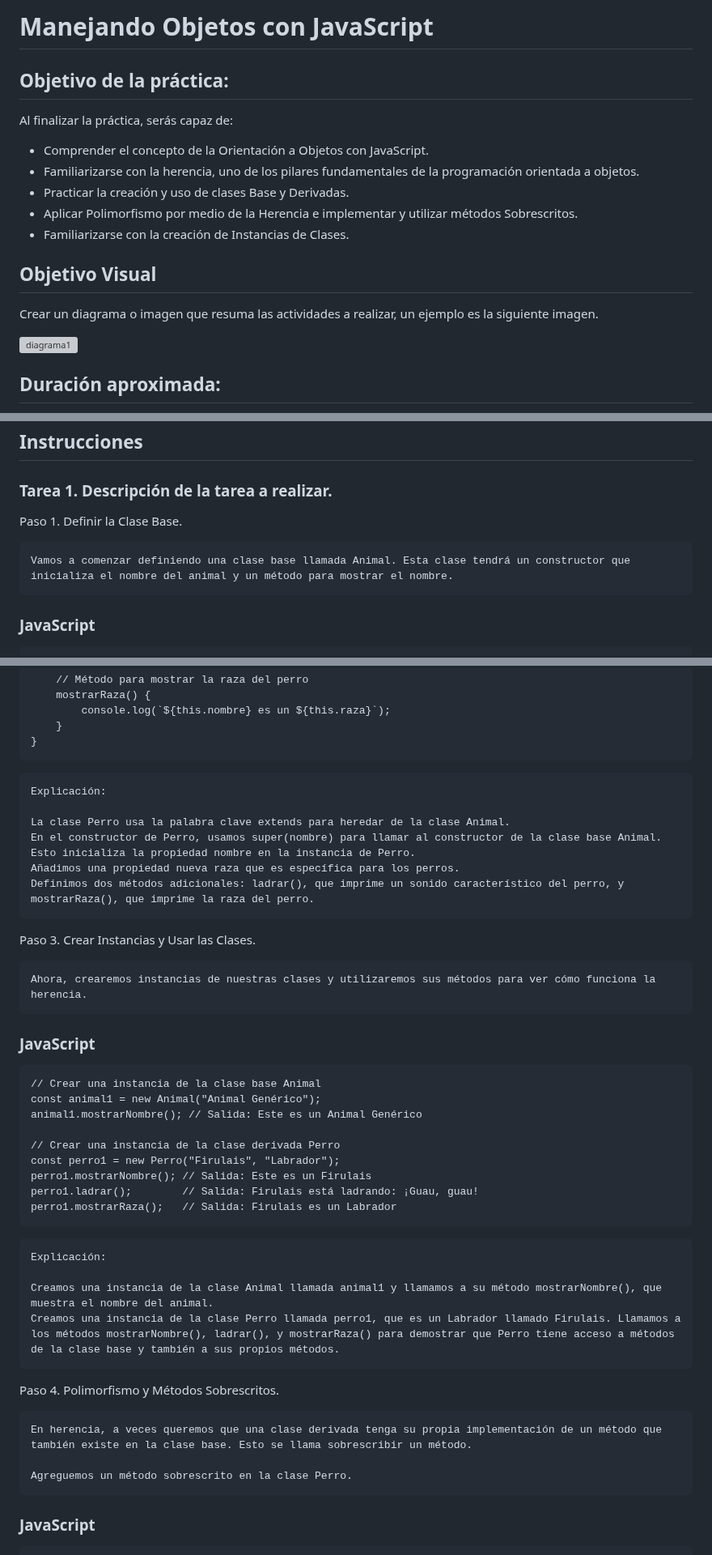
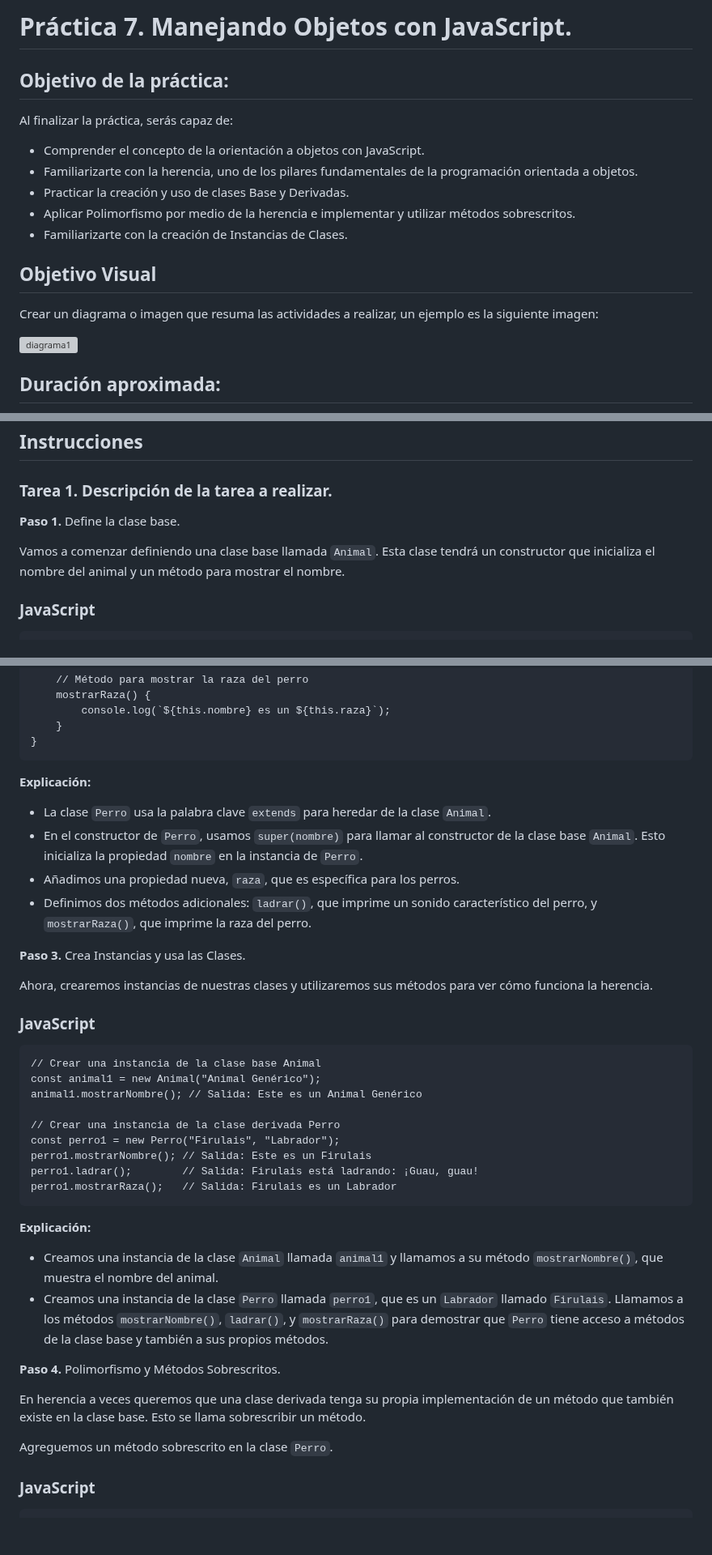
Before and after one commit to Netec-Mx/POO-JScript-HTML-CSS3, a Markdown page: Capítulo7/README.md, 3 parts joined by grey strips. Shown at 81% size. Drawn GitHub-style; blank space fills up the shorter version; grey boxes are pictures that could not be loaded.

````diff
--- a/Capítulo7/README.md
+++ b/Capítulo7/README.md
@@ -1,16 +1,16 @@
-# Manejando Objetos con JavaScript
+# Práctica 7. Manejando Objetos con JavaScript.
 
 ## Objetivo de la práctica:
 Al finalizar la práctica, serás capaz de:
-- Comprender el concepto de la Orientación a Objetos con JavaScript.
-- Familiarizarse con la herencia, uno de los pilares fundamentales de la programación orientada a objetos.
+- Comprender el concepto de la orientación a objetos con JavaScript.
+- Familiarizarte con la herencia, uno de los pilares fundamentales de la programación orientada a objetos.
 - Practicar la creación y uso de clases Base y Derivadas.
-- Aplicar Polimorfismo por medio de la Herencia e implementar y utilizar métodos Sobrescritos.
-- Familiarizarse con la creación de Instancias de Clases.
+- Aplicar Polimorfismo por medio de la herencia e implementar y utilizar métodos sobrescritos.
+- Familiarizarte con la creación de Instancias de Clases.
 
 
 ## Objetivo Visual
-Crear un diagrama o imagen que resuma las actividades a realizar, un ejemplo es la siguiente imagen.
+Crear un diagrama o imagen que resuma las actividades a realizar, un ejemplo es la siguiente imagen:
 
 ![diagrama1](../images/img1.png)
 
@@ -28,9 +28,9 @@ Crear un diagrama o imagen que resuma las actividades a realizar, un ejemplo es
 ## Instrucciones
 
 ### Tarea 1. Descripción de la tarea a realizar.
-Paso 1. Definir la Clase Base.
+**Paso 1.** Define la clase base.
 
-    Vamos a comenzar definiendo una clase base llamada Animal. Esta clase tendrá un constructor que inicializa el nombre del animal y un método para mostrar el nombre.
+Vamos a comenzar definiendo una clase base llamada `Animal`. Esta clase tendrá un constructor que inicializa el nombre del animal y un método para mostrar el nombre.
 
 ### JavaScript
 ```
@@ -78,16 +78,16 @@ class Perro extends Animal {
     }
 }
 ```
-    Explicación:
+**Explicación:**
 
-    La clase Perro usa la palabra clave extends para heredar de la clase Animal.
-    En el constructor de Perro, usamos super(nombre) para llamar al constructor de la clase base Animal. Esto inicializa la propiedad nombre en la instancia de Perro.
-    Añadimos una propiedad nueva raza que es específica para los perros.
-    Definimos dos métodos adicionales: ladrar(), que imprime un sonido característico del perro, y mostrarRaza(), que imprime la raza del perro.
+- La clase `Perro` usa la palabra clave `extends` para heredar de la clase `Animal`.
+- En el constructor de `Perro`, usamos `super(nombre)` para llamar al constructor de la clase base `Animal`. Esto inicializa la propiedad `nombre` en la instancia de `Perro`.
+- Añadimos una propiedad nueva, `raza`, que es específica para los perros.
+- Definimos dos métodos adicionales: `ladrar()`, que imprime un sonido característico del perro, y `mostrarRaza()`, que imprime la raza del perro.
 
-Paso 3. Crear Instancias y Usar las Clases.
+**Paso 3.** Crea Instancias y usa las Clases.
 
-    Ahora, crearemos instancias de nuestras clases y utilizaremos sus métodos para ver cómo funciona la herencia.
+Ahora, crearemos instancias de nuestras clases y utilizaremos sus métodos para ver cómo funciona la herencia.
 
 ### JavaScript
 ```
@@ -101,16 +101,16 @@ perro1.mostrarNombre(); // Salida: Este es un Firulais
 perro1.ladrar();        // Salida: Firulais está ladrando: ¡Guau, guau!
 perro1.mostrarRaza();   // Salida: Firulais es un Labrador
 ```
-    Explicación:
+**Explicación:**
 
-    Creamos una instancia de la clase Animal llamada animal1 y llamamos a su método mostrarNombre(), que muestra el nombre del animal.
-    Creamos una instancia de la clase Perro llamada perro1, que es un Labrador llamado Firulais. Llamamos a los métodos mostrarNombre(), ladrar(), y mostrarRaza() para demostrar que Perro tiene acceso a métodos de la clase base y también a sus propios métodos.
+- Creamos una instancia de la clase `Animal` llamada `animal1` y llamamos a su método `mostrarNombre()`, que muestra el nombre del animal.
+- Creamos una instancia de la clase `Perro` llamada `perro1`, que es un `Labrador` llamado `Firulais`. Llamamos a los métodos `mostrarNombre()`, `ladrar()`, y `mostrarRaza()` para demostrar que `Perro` tiene acceso a métodos de la clase base y también a sus propios métodos.
 
-Paso 4. Polimorfismo y Métodos Sobrescritos.
+**Paso 4.** Polimorfismo y Métodos Sobrescritos.
 
-    En herencia, a veces queremos que una clase derivada tenga su propia implementación de un método que también existe en la clase base. Esto se llama sobrescribir un método.
+En herencia a veces queremos que una clase derivada tenga su propia implementación de un método que también existe en la clase base. Esto se llama sobrescribir un método.
 
-    Agreguemos un método sobrescrito en la clase Perro.
+Agreguemos un método sobrescrito en la clase `Perro`.
 
 ### JavaScript
 ```
````
Also changed, not shown: other parts of Capítulo7/README.md (+10 -10 lines).
